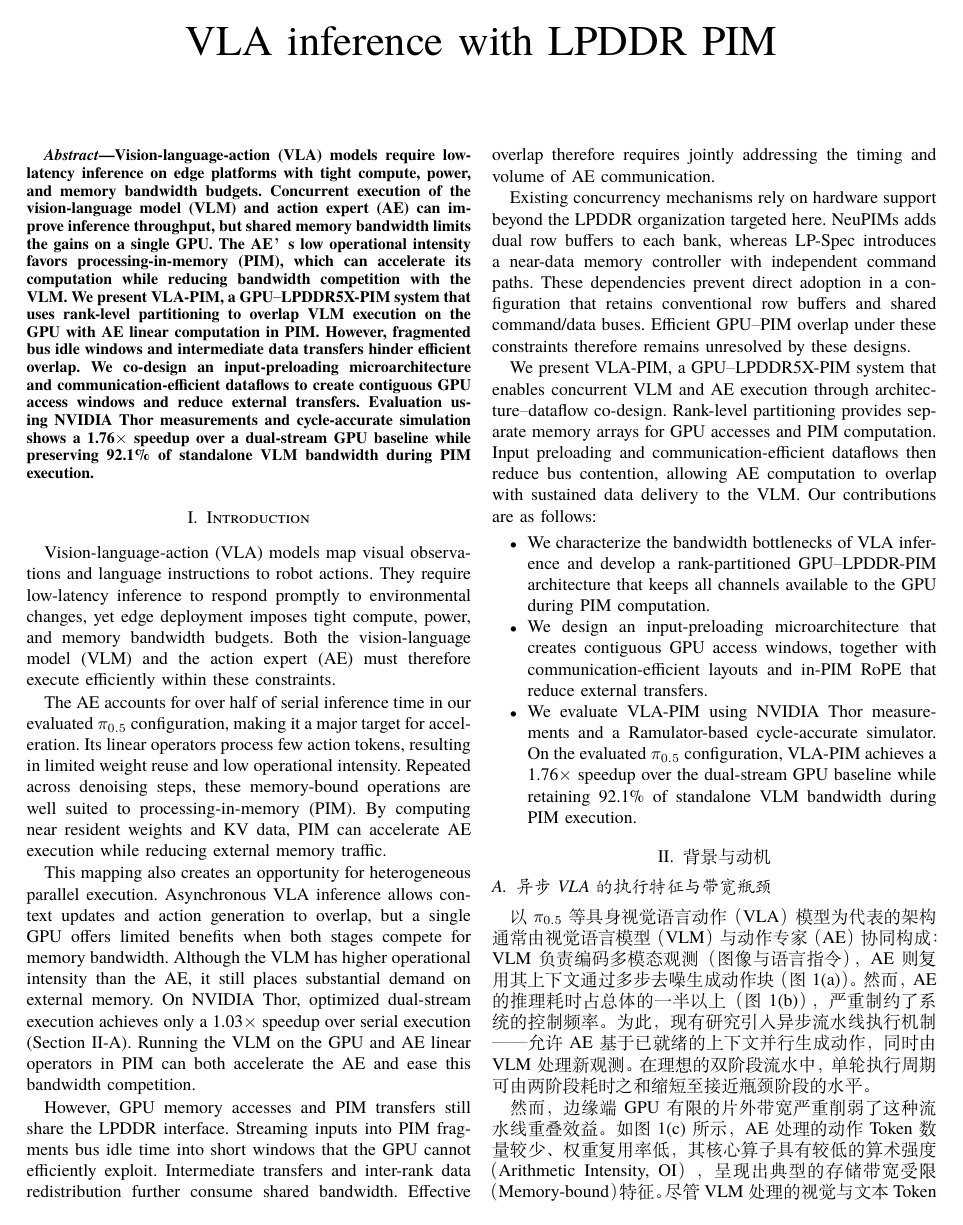
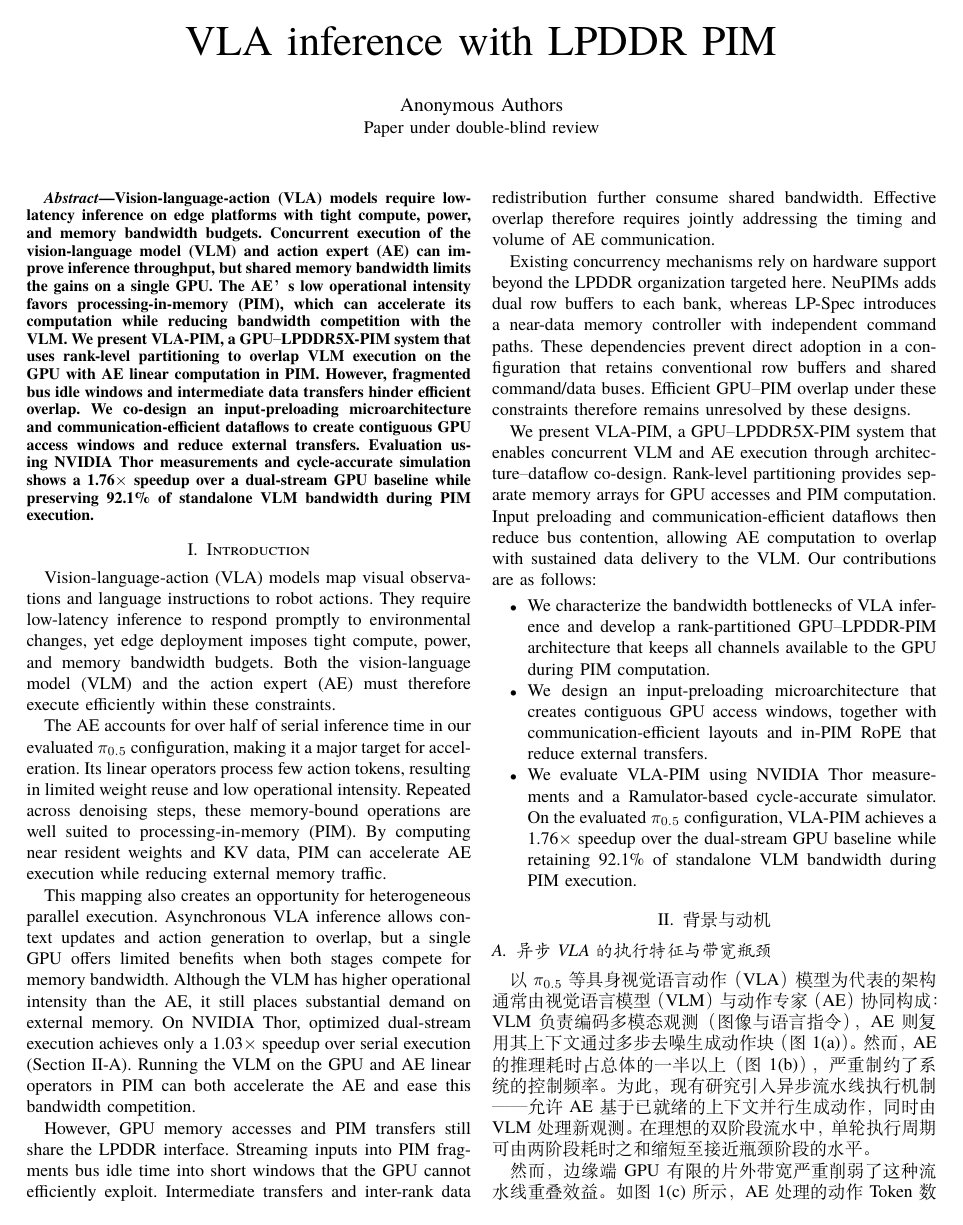
Before and after one commit to LXQLXQLXQLXQLXQ/VLA-PIM-paper, a LaTeX paper (conference_101719.tex): page 1 of 8. Compiled offline with XeLaTeX; a missing font is replaced by an installed copy or a similar font; a LaTeX package or settings file that is missing is left out.

Commit message:
Add anonymous authors and double-blind review block

```diff
--- a/conference_101719.tex
+++ b/conference_101719.tex
@@ -43,7 +43,8 @@
 \begin{document}
 \StartChinese
 \title{VLA inference with LPDDR PIM}
-\author{}
+\author{\IEEEauthorblockN{Anonymous Authors}
+\IEEEauthorblockA{Paper under double-blind review}}
 \maketitle
 
 \begin{abstract}
```
Also changed, not shown: README.txt, conference_101719.pdf, 1 other file.
